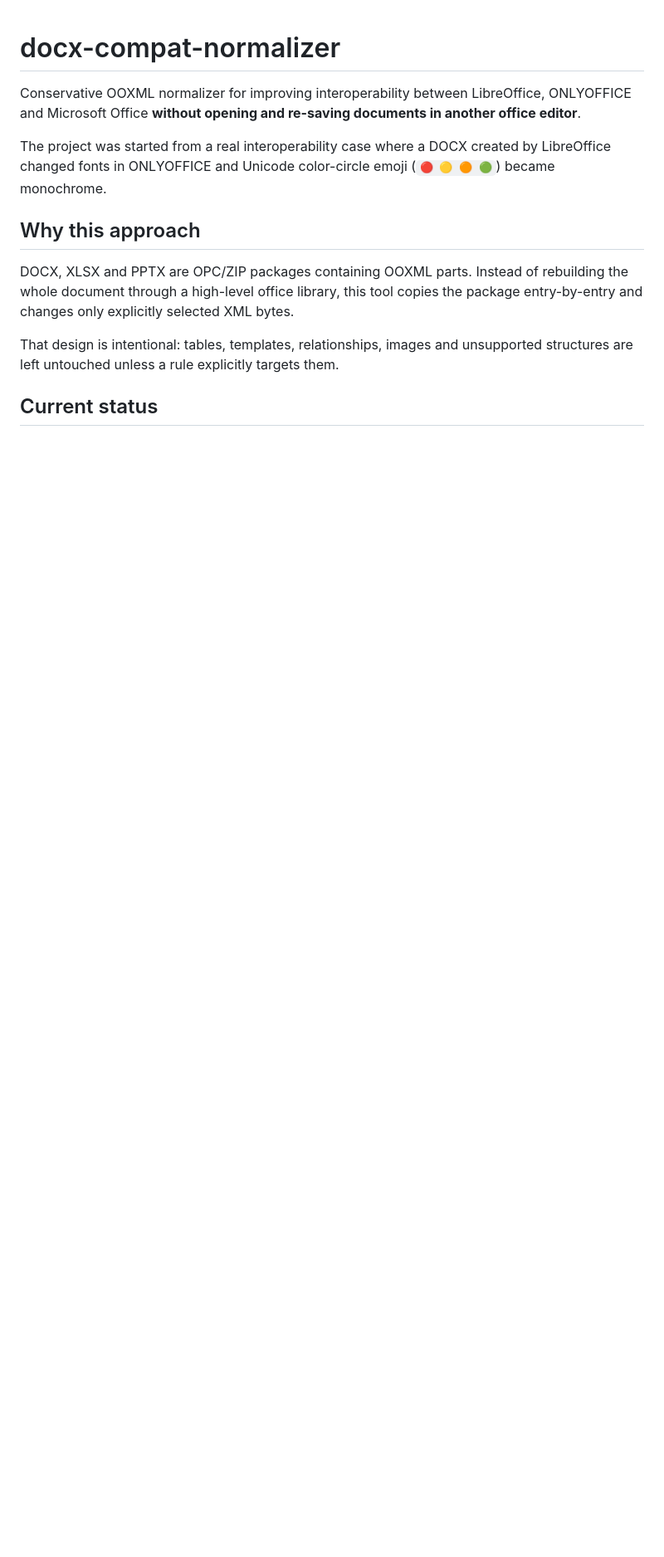
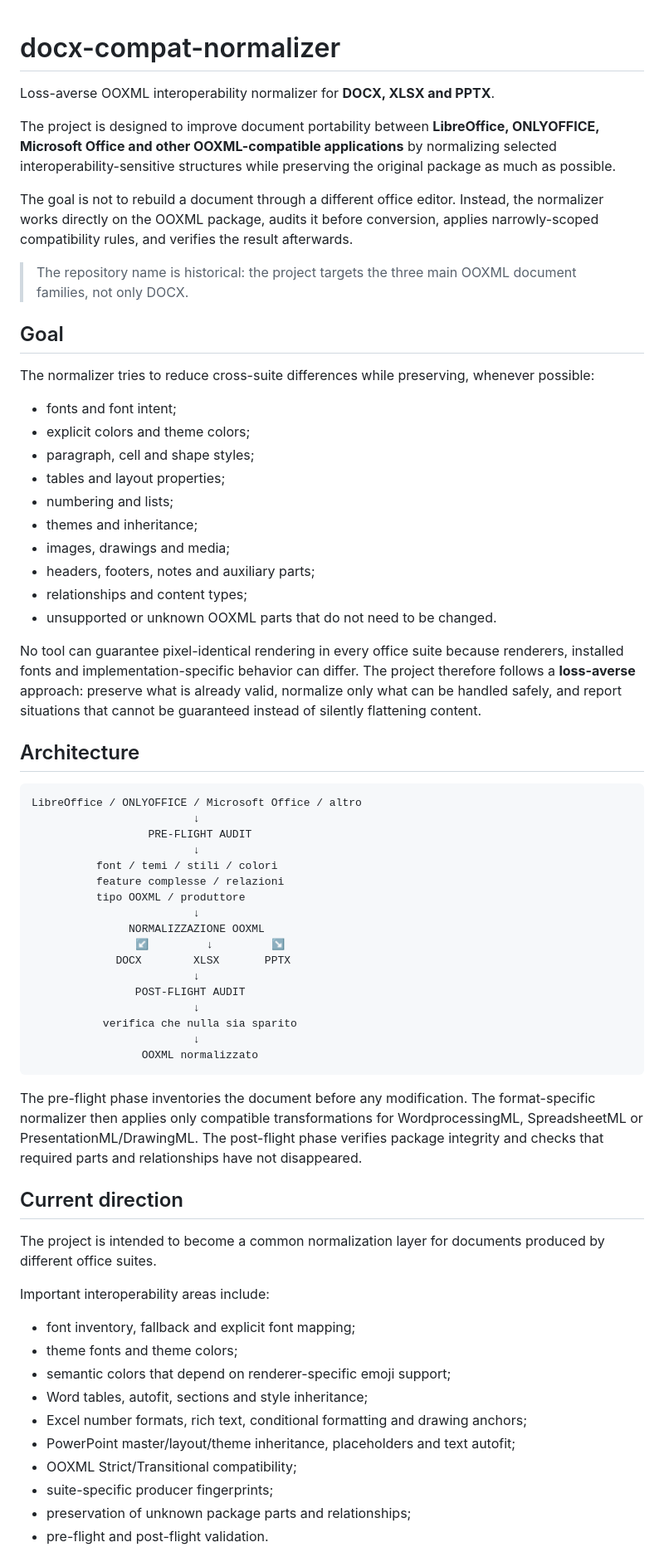
Before and after one commit to p4535992/nexu-ooxml-compat-normalize, a Markdown page: README.md, the part around one of its changes. Shown at 83% size. GitHub-like rendering; blank space fills up the shorter version.

````diff
--- a/README.md
+++ b/README.md
@@ -1,13 +1,68 @@
 # docx-compat-normalizer
 
-Conservative OOXML normalizer for improving interoperability between LibreOffice, ONLYOFFICE and Microsoft Office **without opening and re-saving documents in another office editor**.
+Loss-averse OOXML interoperability normalizer for **DOCX, XLSX and PPTX**.
 
-The project was started from a real interoperability case where a DOCX created by LibreOffice changed fonts in ONLYOFFICE and Unicode color-circle emoji (`🔴 🟡 🟠 🟢`) became monochrome.
+The project is designed to improve document portability between **LibreOffice, ONLYOFFICE, Microsoft Office and other OOXML-compatible applications** by normalizing selected interoperability-sensitive structures while preserving the original package as much as possible.
 
-## Why this approach
+The goal is not to rebuild a document through a different office editor. Instead, the normalizer works directly on the OOXML package, audits it before conversion, applies narrowly-scoped compatibility rules, and verifies the result afterwards.
 
-DOCX, XLSX and PPTX are OPC/ZIP packages containing OOXML parts. Instead of rebuilding the whole document through a high-level office library, this tool copies the package entry-by-entry and changes only explicitly selected XML bytes.
+> The repository name is historical: the project targets the three main OOXML document families, not only DOCX.
 
-That design is intentional: tables, templates, relationships, images and unsupported structures are left untouched unless a rule explicitly targets them.
+## Goal
 
-## Current status
+The normalizer tries to reduce cross-suite differences while preserving, whenever possible:
+
+- fonts and font intent;
+- explicit colors and theme colors;
+- paragraph, cell and shape styles;
+- tables and layout properties;
+- numbering and lists;
+- themes and inheritance;
+- images, drawings and media;
+- headers, footers, notes and auxiliary parts;
+- relationships and content types;
+- unsupported or unknown OOXML parts that do not need to be changed.
+
+No tool can guarantee pixel-identical rendering in every office suite because renderers, installed fonts and implementation-specific behavior can differ. The project therefore follows a **loss-averse** approach: preserve what is already valid, normalize only what can be handled safely, and report situations that cannot be guaranteed instead of silently flattening content.
+
+## Architecture
+
+```text
+LibreOffice / ONLYOFFICE / Microsoft Office / altro
+                         ↓
+                  PRE-FLIGHT AUDIT
+                         ↓
+          font / temi / stili / colori
+          feature complesse / relazioni
+          tipo OOXML / produttore
+                         ↓
+               NORMALIZZAZIONE OOXML
+                ↙         ↓         ↘
+             DOCX        XLSX       PPTX
+                         ↓
+                POST-FLIGHT AUDIT
+                         ↓
+           verifica che nulla sia sparito
+                         ↓
+                 OOXML normalizzato
+```
+
+The pre-flight phase inventories the document before any modification. The format-specific normalizer then applies only compatible transformations for WordprocessingML, SpreadsheetML or PresentationML/DrawingML. The post-flight phase verifies package integrity and checks that required parts and relationships have not disappeared.
+
+## Current direction
+
+The project is intended to become a common normalization layer for documents produced by different office suites.
+
+Important interoperability areas include:
+
+- font inventory, fallback and explicit font mapping;
+- theme fonts and theme colors;
+- semantic colors that depend on renderer-specific emoji support;
+- Word tables, autofit, sections and style inheritance;
+- Excel number formats, rich text, conditional formatting and drawing anchors;
+- PowerPoint master/layout/theme inheritance, placeholders and text autofit;
+- OOXML Strict/Transitional compatibility;
+- suite-specific producer fingerprints;
+- preservation of unknown package parts and relationships;
+- pre-flight and post-flight validation.
+
````
Also changed, not shown: other parts of README.md (+78 -45 lines).
